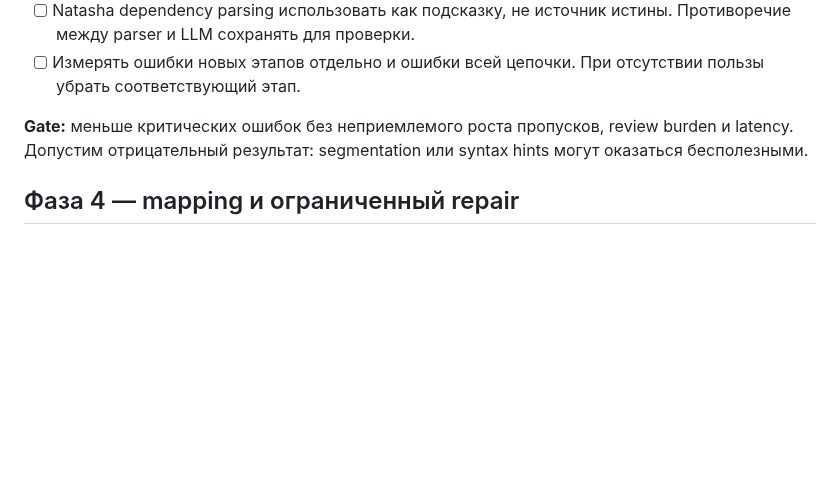
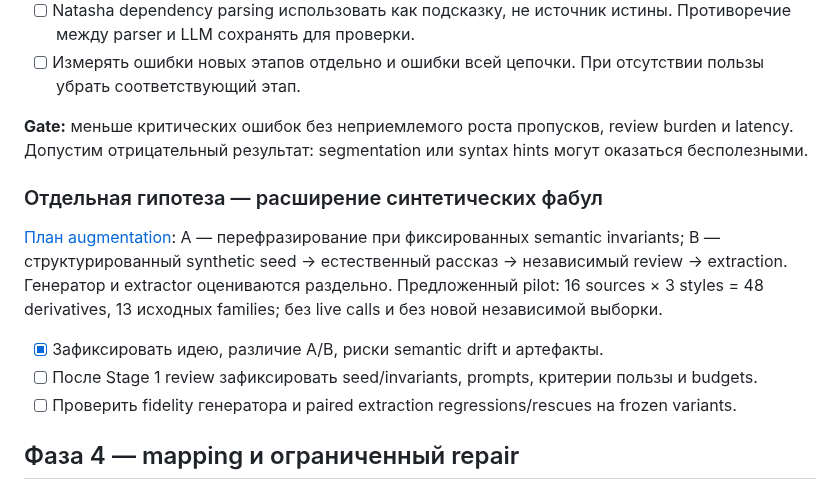
Before and after one commit to SoundBlaster/NormLab, a Markdown page: docs/EXTRACTION_EXPERIMENT_ROADMAP.md, the part around the change. GitHub-like rendering; blank space fills up the shorter version.

Commit message:
Document controlled narrative augmentation experiments

```diff
--- a/docs/EXTRACTION_EXPERIMENT_ROADMAP.md
+++ b/docs/EXTRACTION_EXPERIMENT_ROADMAP.md
@@ -166,6 +166,18 @@ LangExtract — существующий кандидат для LLM extraction,
 
 **Gate:** меньше критических ошибок без неприемлемого роста пропусков, review burden и latency. Допустим отрицательный результат: segmentation или syntax hints могут оказаться бесполезными.
 
+### Отдельная гипотеза — расширение синтетических фабул
+
+[План augmentation](NARRATIVE_AUGMENTATION_EXPERIMENTS.md): A — перефразирование
+при фиксированных semantic invariants; B — структурированный synthetic seed →
+естественный рассказ → независимый review → extraction. Генератор и extractor
+оцениваются раздельно. Предложенный pilot: 16 sources × 3 styles = 48 derivatives,
+13 исходных families; без live calls и без новой независимой выборки.
+
+- [x] Зафиксировать идею, различие A/B, риски semantic drift и артефакты.
+- [ ] После Stage 1 review зафиксировать seed/invariants, prompts, критерии пользы и budgets.
+- [ ] Проверить fidelity генератора и paired extraction regressions/rescues на frozen variants.
+
 ## Фаза 4 — mapping и ограниченный repair
 
 **H5:** отделение извлечения утверждений от mapping в ontology снижает неподдержанные predicates.
```
Also changed, not shown: docs/NARRATIVE_AUGMENTATION_EXPERIMENTS.md (added, +97 -0 lines), roadmap.md (+2 -0 lines).
